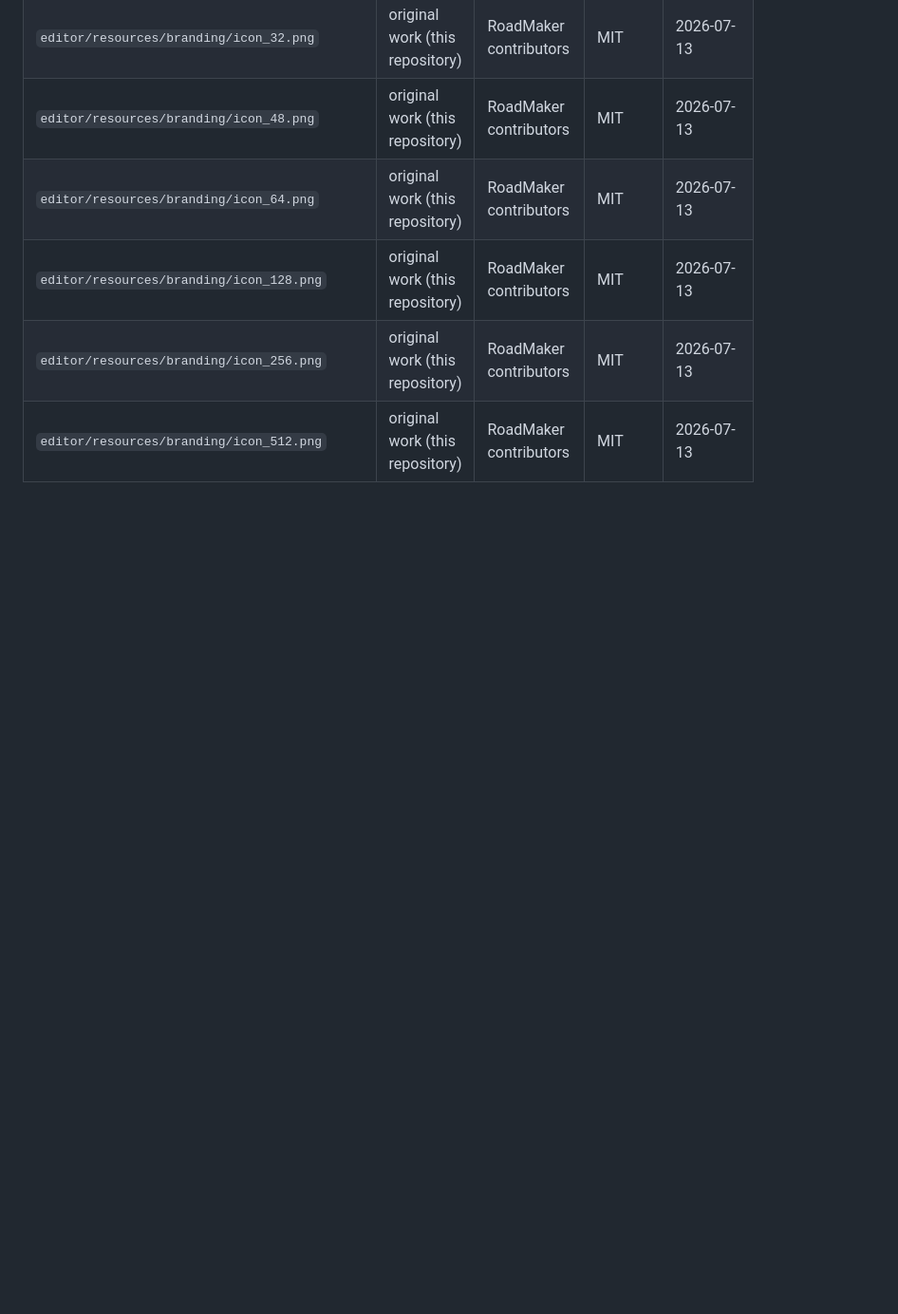
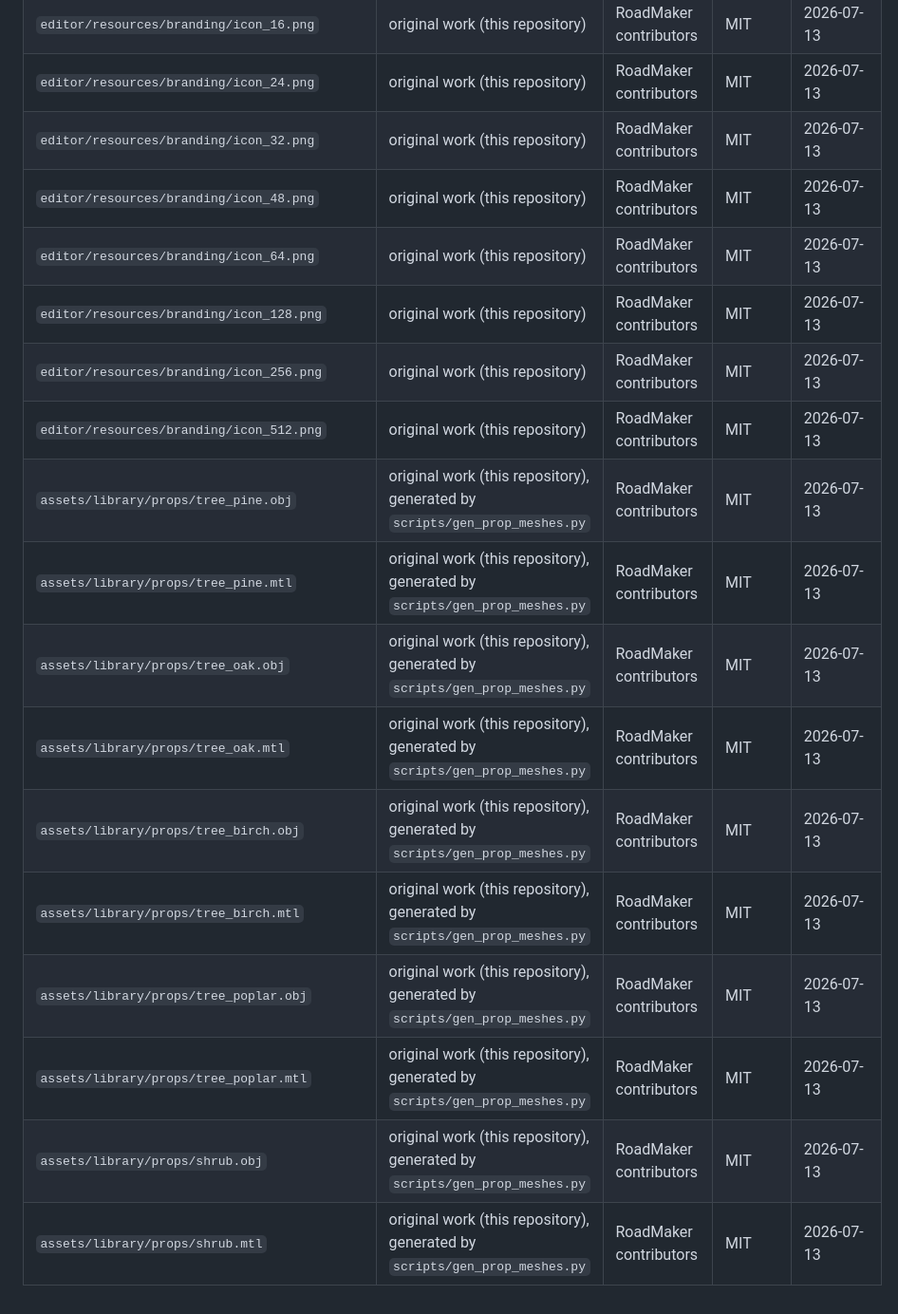
Before and after one commit to Robomous/RoadMaker, a Markdown page: ASSETS_LICENSES.md, the part around the change. Shown: that part at 95% size. Rendered like a GitHub page; blank space fills up the shorter version.

```diff
--- a/ASSETS_LICENSES.md
+++ b/ASSETS_LICENSES.md
@@ -55,3 +55,13 @@ models, fonts, images). Policy — see `docs/design/m2/05_assets.md`:
 | `editor/resources/branding/icon_128.png` | original work (this repository) | RoadMaker contributors | MIT | 2026-07-13 |
 | `editor/resources/branding/icon_256.png` | original work (this repository) | RoadMaker contributors | MIT | 2026-07-13 |
 | `editor/resources/branding/icon_512.png` | original work (this repository) | RoadMaker contributors | MIT | 2026-07-13 |
+| `assets/library/props/tree_pine.obj` | original work (this repository), generated by `scripts/gen_prop_meshes.py` | RoadMaker contributors | MIT | 2026-07-13 |
+| `assets/library/props/tree_pine.mtl` | original work (this repository), generated by `scripts/gen_prop_meshes.py` | RoadMaker contributors | MIT | 2026-07-13 |
+| `assets/library/props/tree_oak.obj` | original work (this repository), generated by `scripts/gen_prop_meshes.py` | RoadMaker contributors | MIT | 2026-07-13 |
+| `assets/library/props/tree_oak.mtl` | original work (this repository), generated by `scripts/gen_prop_meshes.py` | RoadMaker contributors | MIT | 2026-07-13 |
+| `assets/library/props/tree_birch.obj` | original work (this repository), generated by `scripts/gen_prop_meshes.py` | RoadMaker contributors | MIT | 2026-07-13 |
+| `assets/library/props/tree_birch.mtl` | original work (this repository), generated by `scripts/gen_prop_meshes.py` | RoadMaker contributors | MIT | 2026-07-13 |
+| `assets/library/props/tree_poplar.obj` | original work (this repository), generated by `scripts/gen_prop_meshes.py` | RoadMaker contributors | MIT | 2026-07-13 |
+| `assets/library/props/tree_poplar.mtl` | original work (this repository), generated by `scripts/gen_prop_meshes.py` | RoadMaker contributors | MIT | 2026-07-13 |
+| `assets/library/props/shrub.obj` | original work (this repository), generated by `scripts/gen_prop_meshes.py` | RoadMaker contributors | MIT | 2026-07-13 |
+| `assets/library/props/shrub.mtl` | original work (this repository), generated by `scripts/gen_prop_meshes.py` | RoadMaker contributors | MIT | 2026-07-13 |
```
Also changed, not shown: CHANGELOG.md (+12 -0 lines), docs/design/ui-revamp/phase3_props.png (added), 17 other files.
